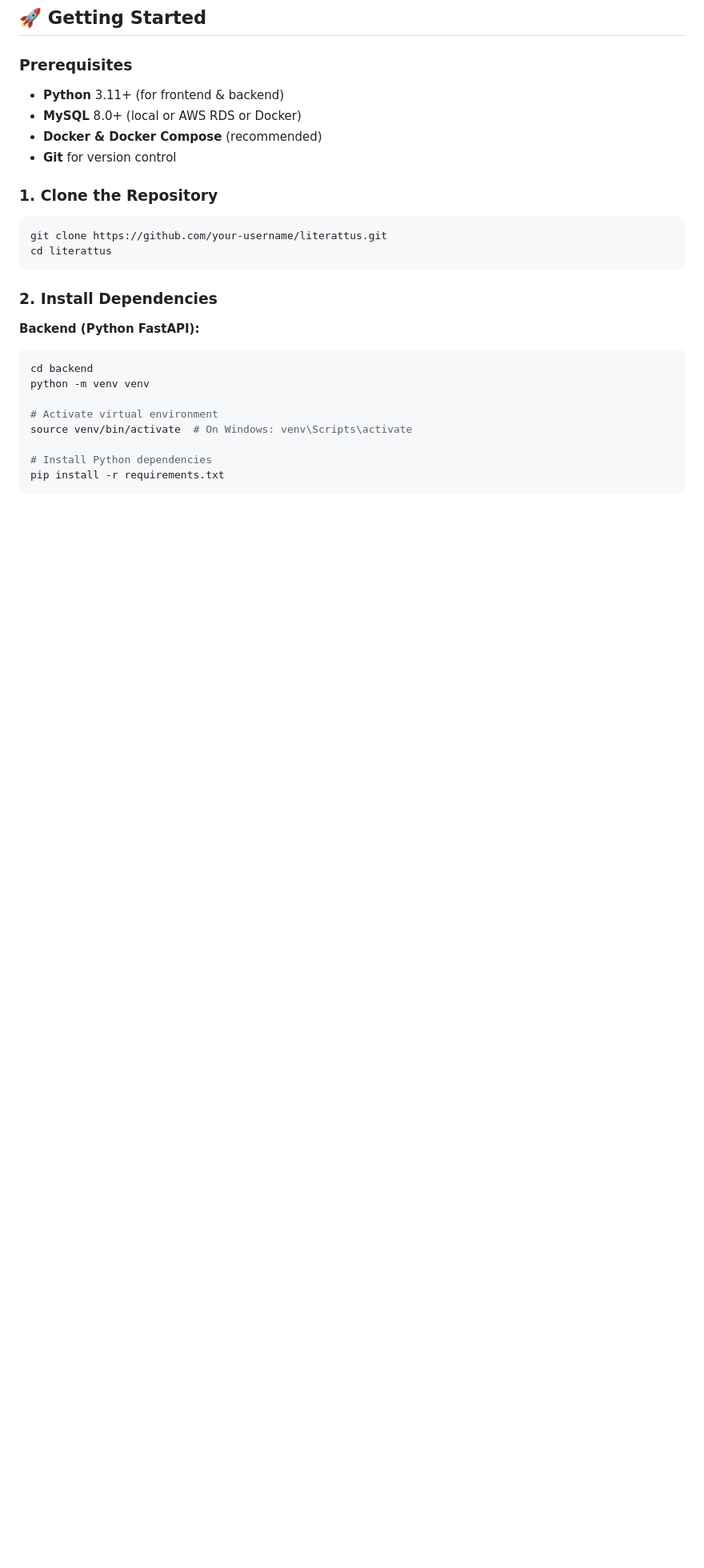
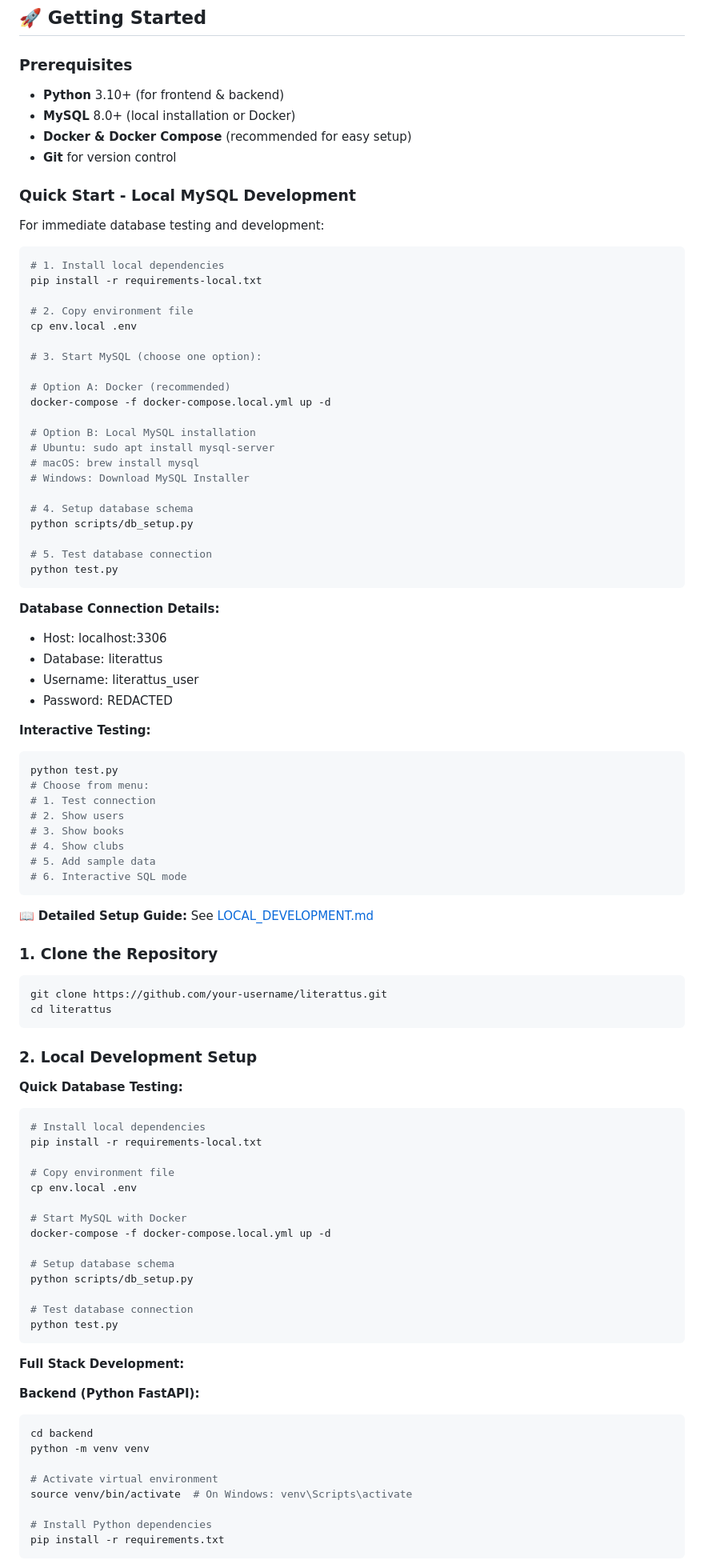
Before and after one commit to nelcostaa/Literattus, a Markdown page: README.md, the part around the change. Shown at 80% size. Drawn GitHub-style; blank space fills up the shorter version.

````diff
--- a/README.md
+++ b/README.md
@@ -126,10 +126,58 @@ literattus/
 
 ### **Prerequisites**
 
-- **Python** 3.11+ (for frontend & backend)
-- **MySQL** 8.0+ (local or AWS RDS or Docker)
-- **Docker & Docker Compose** (recommended)
+- **Python** 3.10+ (for frontend & backend)
+- **MySQL** 8.0+ (local installation or Docker)
+- **Docker & Docker Compose** (recommended for easy setup)
 - **Git** for version control
+
+### **Quick Start - Local MySQL Development**
+
+For immediate database testing and development:
+
+```bash
+# 1. Install local dependencies
+pip install -r requirements-local.txt
+
+# 2. Copy environment file
+cp env.local .env
+
+# 3. Start MySQL (choose one option):
+
+# Option A: Docker (recommended)
+docker-compose -f docker-compose.local.yml up -d
+
+# Option B: Local MySQL installation
+# Ubuntu: sudo apt install mysql-server
+# macOS: brew install mysql
+# Windows: Download MySQL Installer
+
+# 4. Setup database schema
+python scripts/db_setup.py
+
+# 5. Test database connection
+python test.py
+```
+
+**Database Connection Details:**
+- Host: localhost:3306
+- Database: literattus
+- Username: literattus_user
+- Password: REDACTED
+
+**Interactive Testing:**
+```bash
+python test.py
+# Choose from menu:
+# 1. Test connection
+# 2. Show users
+# 3. Show books
+# 4. Show clubs
+# 5. Add sample data
+# 6. Interactive SQL mode
+```
+
+📖 **Detailed Setup Guide:** See [LOCAL_DEVELOPMENT.md](LOCAL_DEVELOPMENT.md)
 
 ### **1. Clone the Repository**
 
@@ -138,7 +186,27 @@ git clone https://github.com/your-username/literattus.git
 cd literattus
 ```
 
-### **2. Install Dependencies**
+### **2. Local Development Setup**
+
+**Quick Database Testing:**
+```bash
+# Install local dependencies
+pip install -r requirements-local.txt
+
+# Copy environment file
+cp env.local .env
+
+# Start MySQL with Docker
+docker-compose -f docker-compose.local.yml up -d
+
+# Setup database schema
+python scripts/db_setup.py
+
+# Test database connection
+python test.py
+```
+
+**Full Stack Development:**
 
 **Backend (Python FastAPI):**
 ```bash
````
